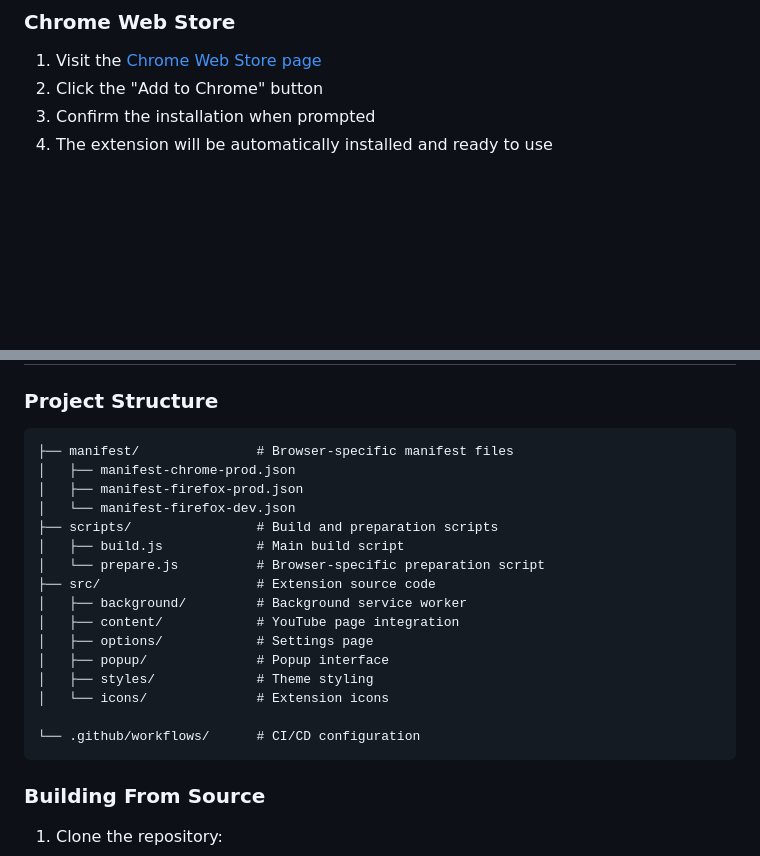
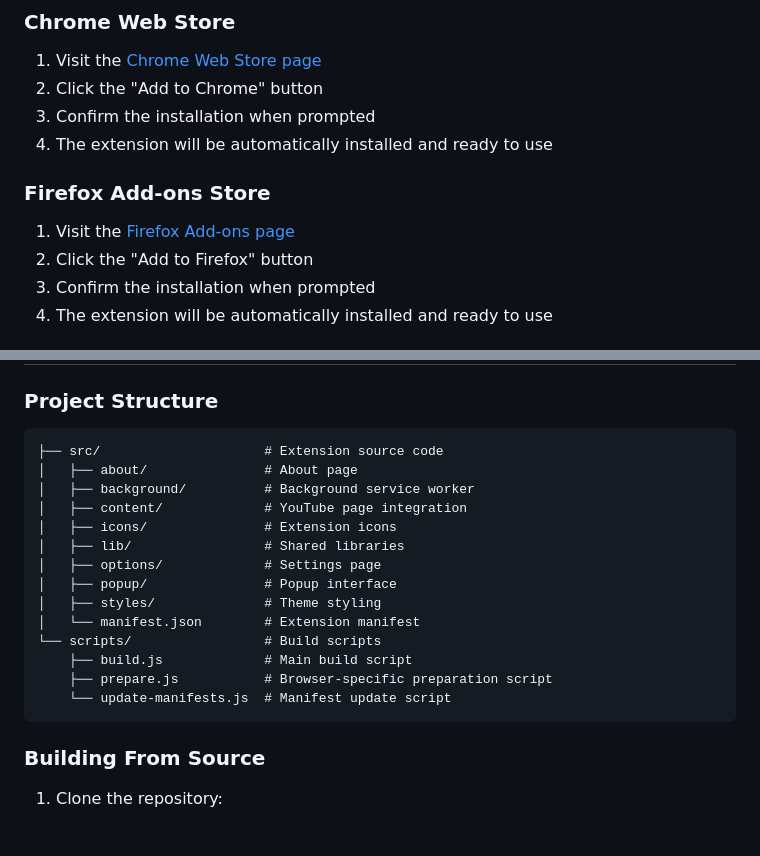
Before and after one commit to Sigmanor/yt-ai-comments, a Markdown page: README.md, 2 parts joined by grey strips. Drawn GitHub-style; blank space fills up the shorter version.

Commit message:
docs(readme): add Firefox installation instructions and update project structure

````diff
--- a/README.md
+++ b/README.md
@@ -46,6 +46,13 @@ YouTube AI Comments Generator is a browser extension that helps you craft engagi
 
 1. Visit the [Chrome Web Store page](https://chromewebstore.google.com/detail/youtube-ai-comments-gener/ikdjiofmkibkjecaknpmolmibjbkgalo)
 2. Click the "Add to Chrome" button
+3. Confirm the installation when prompted
+4. The extension will be automatically installed and ready to use
+
+### Firefox Add-ons Store
+
+1. Visit the [Firefox Add-ons page](https://addons.mozilla.org/en-US/firefox/addon/yt-ai-comments/)
+2. Click the "Add to Firefox" button
 3. Confirm the installation when prompted
 4. The extension will be automatically installed and ready to use
 
@@ -130,22 +137,20 @@ YouTube AI Comments Generator is a browser extension that helps you craft engagi
 ### Project Structure
 
 ```
-├── manifest/               # Browser-specific manifest files
-│   ├── manifest-chrome-prod.json
-│   ├── manifest-firefox-prod.json
-│   └── manifest-firefox-dev.json
-├── scripts/                # Build and preparation scripts
-│   ├── build.js            # Main build script
-│   └── prepare.js          # Browser-specific preparation script
-├── src/                    # Extension source code
-│   ├── background/         # Background service worker
-│   ├── content/            # YouTube page integration
-│   ├── options/            # Settings page
-│   ├── popup/              # Popup interface
-│   ├── styles/             # Theme styling
-│   └── icons/              # Extension icons
-
-└── .github/workflows/      # CI/CD configuration
+├── src/                     # Extension source code
+│   ├── about/               # About page
+│   ├── background/          # Background service worker
+│   ├── content/             # YouTube page integration
+│   ├── icons/               # Extension icons
+│   ├── lib/                 # Shared libraries
+│   ├── options/             # Settings page
+│   ├── popup/               # Popup interface
+│   ├── styles/              # Theme styling
+│   └── manifest.json        # Extension manifest
+└── scripts/                 # Build scripts
+    ├── build.js             # Main build script
+    ├── prepare.js           # Browser-specific preparation script
+    └── update-manifests.js  # Manifest update script
 ```
 
 ### Building From Source
````
